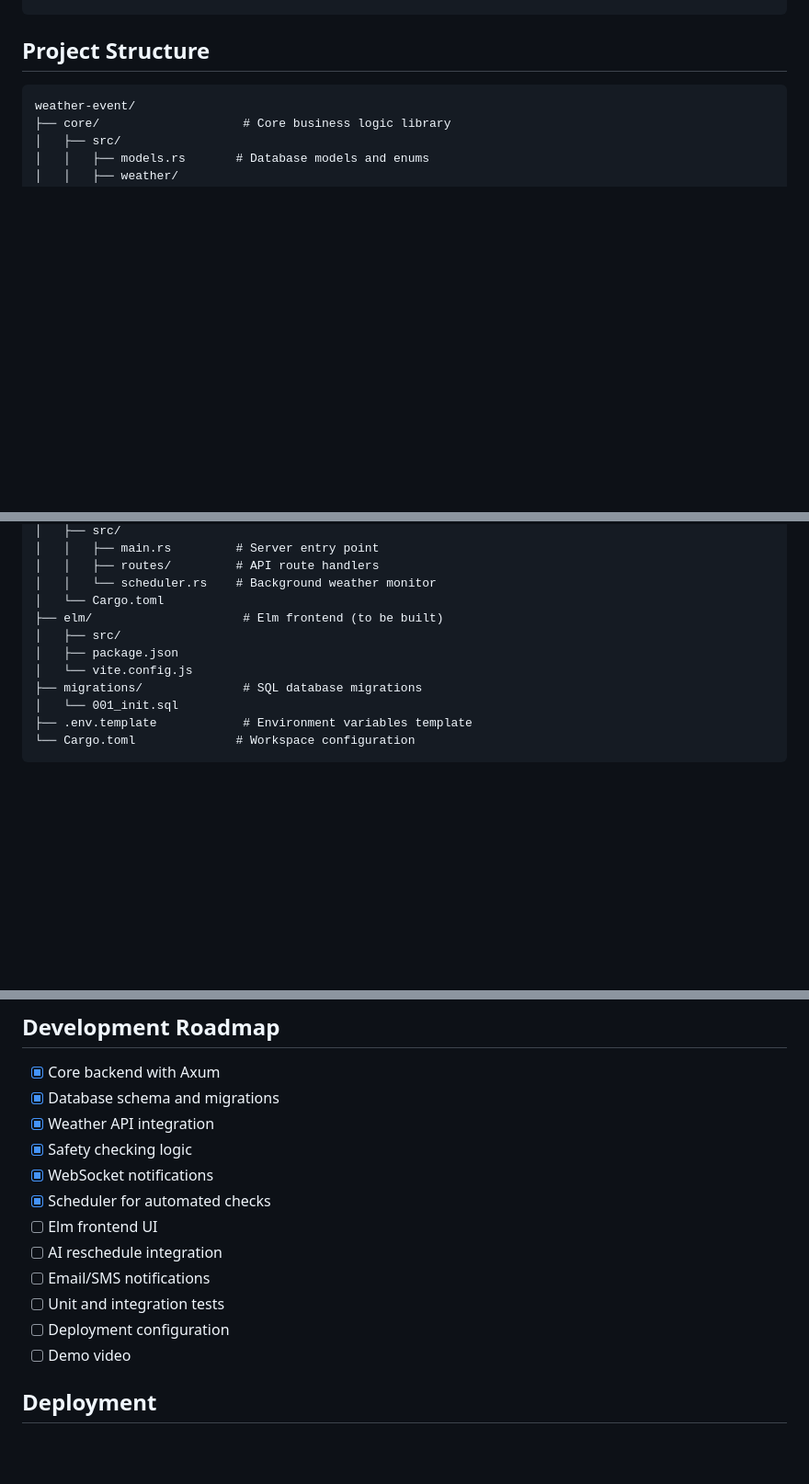
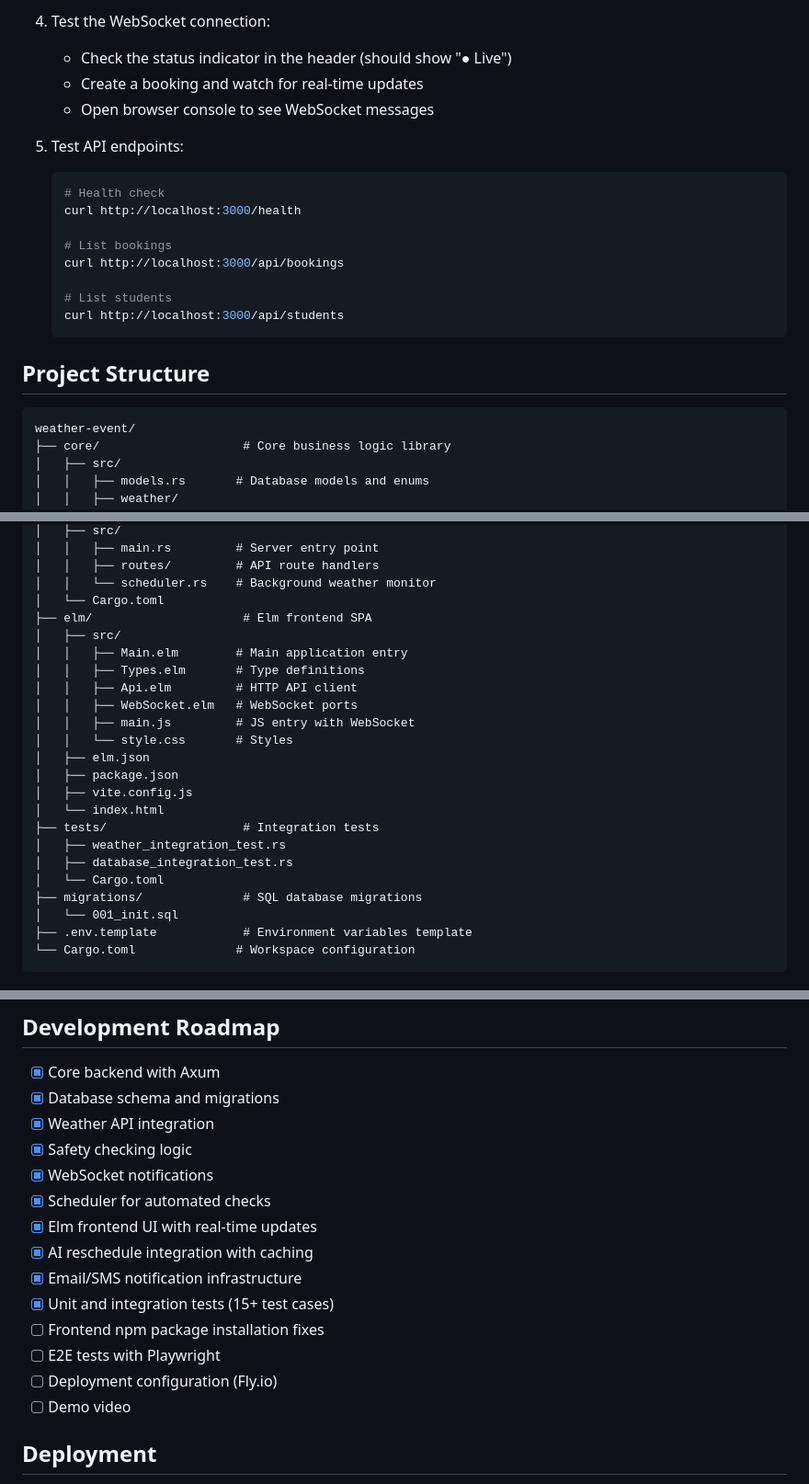
Before and after one commit to pyrex41/weather-event, a Markdown page: README.md, 3 parts joined by grey strips. Shown at 92% size. Rendered like a GitHub page; blank space fills up the shorter version.

````diff
--- a/README.md
+++ b/README.md
@@ -215,3 +283,19 @@ cargo test weather::tests::test_unit_conversions
+4. Test the WebSocket connection:
+   - Check the status indicator in the header (should show "● Live")
+   - Create a booking and watch for real-time updates
+   - Open browser console to see WebSocket messages
+
+5. Test API endpoints:
+   ```bash
+   # Health check
+   curl http://localhost:3000/health
+
+   # List bookings
+   curl http://localhost:3000/api/bookings
+
+   # List students
+   curl http://localhost:3000/api/students
+   ```
 
 ## Project Structure
 
@@ -235,10 +319,22 @@ weather-event/
 │   │   ├── routes/         # API route handlers
 │   │   └── scheduler.rs    # Background weather monitor
 │   └── Cargo.toml
-├── elm/                     # Elm frontend (to be built)
+├── elm/                     # Elm frontend SPA
 │   ├── src/
+│   │   ├── Main.elm        # Main application entry
+│   │   ├── Types.elm       # Type definitions
+│   │   ├── Api.elm         # HTTP API client
+│   │   ├── WebSocket.elm   # WebSocket ports
+│   │   ├── main.js         # JS entry with WebSocket
+│   │   └── style.css       # Styles
+│   ├── elm.json
 │   ├── package.json
-│   └── vite.config.js
+│   ├── vite.config.js
+│   └── index.html
+├── tests/                   # Integration tests
+│   ├── weather_integration_test.rs
+│   ├── database_integration_test.rs
+│   └── Cargo.toml
 ├── migrations/              # SQL database migrations
 │   └── 001_init.sql
 ├── .env.template            # Environment variables template
@@ -280,11 +376,13 @@ All levels prohibit: Thunderstorms, Icing conditions
 - [x] Safety checking logic
 - [x] WebSocket notifications
 - [x] Scheduler for automated checks
-- [ ] Elm frontend UI
-- [ ] AI reschedule integration
-- [ ] Email/SMS notifications
-- [ ] Unit and integration tests
-- [ ] Deployment configuration
+- [x] Elm frontend UI with real-time updates
+- [x] AI reschedule integration with caching
+- [x] Email/SMS notification infrastructure
+- [x] Unit and integration tests (15+ test cases)
+- [ ] Frontend npm package installation fixes
+- [ ] E2E tests with Playwright
+- [ ] Deployment configuration (Fly.io)
 - [ ] Demo video
 
 ## Deployment
````
Also changed, not shown: other parts of README.md (+69 -1 lines).
